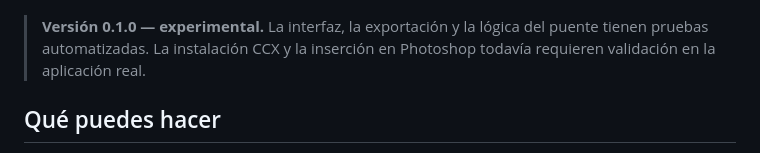
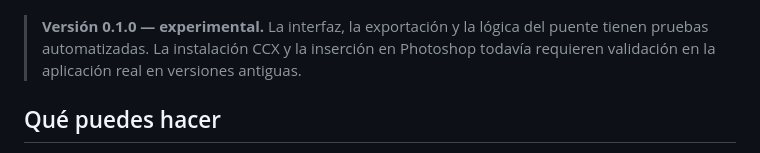
Before and after one commit to tenkadev/Icono, a Markdown page: README.md, the part around the change. Rendered like a GitHub page.

Commit message:
Update version note for clarity on installation
Clarified installation and Photoshop insertion validation for older versions.

```diff
--- a/README.md
+++ b/README.md
@@ -8,7 +8,7 @@ Un panel UXP en español con **5.706 iconos locales**, favoritos, degradados y e
 
 ![Panel de Icono: biblioteca de iconos y controles de personalización](docs/images/icono-panel-wide.png)
 
-> **Versión 0.1.0 — experimental.** La interfaz, la exportación y la lógica del puente tienen pruebas automatizadas. La instalación CCX y la inserción en Photoshop todavía requieren validación en la aplicación real.
+> **Versión 0.1.0 — experimental.** La interfaz, la exportación y la lógica del puente tienen pruebas automatizadas. La instalación CCX y la inserción en Photoshop todavía requieren validación en la aplicación real en versiones antiguas.
 
 ## Qué puedes hacer
 
```
